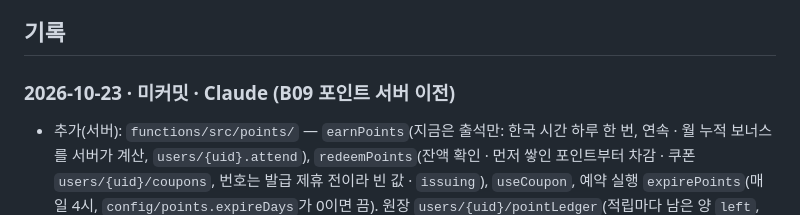
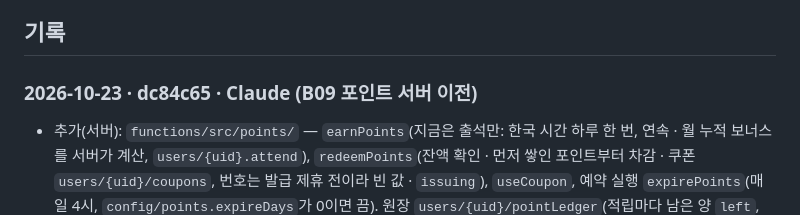
Before and after one commit to redbrownbear/ProjcetErrand, a Markdown page: docs/WORKLOG.md, the part around the change. Drawn GitHub-style.

Commit message:
[main] 20261023 WORKLOG B09 해시
Co-Authored-By: Claude Opus 5.5 (1M context) <noreply@anthropic.com>
Claude-Session: https://claude.ai/code/session_01NLPqrtxMmc4AUgAVqhvbdr

```diff
--- a/docs/WORKLOG.md
+++ b/docs/WORKLOG.md
@@ -141,7 +141,7 @@
 
 ## 기록
 
-### 2026-10-23 · 미커밋 · Claude (B09 포인트 서버 이전)
+### 2026-10-23 · dc84c65 · Claude (B09 포인트 서버 이전)
 - 추가(서버): `functions/src/points/` — `earnPoints`(지금은 출석만: 한국 시간 하루 한 번, 연속 · 월 누적 보너스를 서버가 계산, `users/{uid}.attend`),
   `redeemPoints`(잔액 확인 · 먼저 쌓인 포인트부터 차감 · 쿠폰 `users/{uid}/coupons`, 번호는 발급 제휴 전이라 빈 값 · `issuing`), `useCoupon`,
   예약 실행 `expirePoints`(매일 4시, `config/points.expireDays`가 0이면 끔). 원장 `users/{uid}/pointLedger`(적립마다 남은 양 `left`, 처음엔 기존 잔액을 '이전 잔액' 한 줄로).
```
